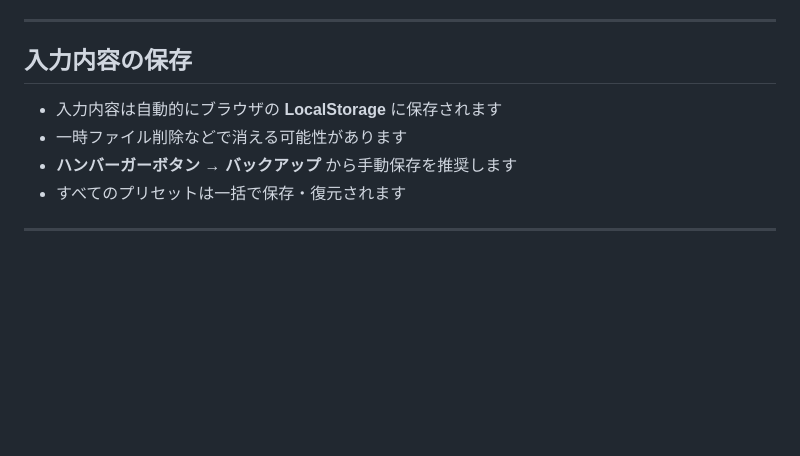
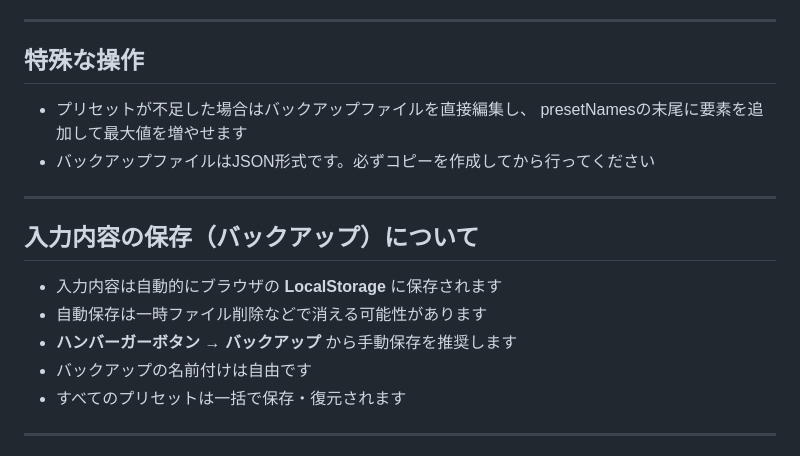
Before and after one commit to roclAknn/MapleStory-StatusCalc, a Markdown page: README.md, the part around the change. Rendered like a GitHub page; blank space fills up the shorter version.

```diff
--- a/README.md
+++ b/README.md
@@ -29,10 +29,18 @@ GitHub Pages → https://roclaknn.github.io/MapleStory-StatusCalc/
 
 ---
 
-## 入力内容の保存
+## 特殊な操作
+- プリセットが不足した場合はバックアップファイルを直接編集し、
+  presetNamesの末尾に要素を追加して最大値を増やせます
+- バックアップファイルはJSON形式です。必ずコピーを作成してから行ってください
+
+---
+
+## 入力内容の保存（バックアップ）について
 - 入力内容は自動的にブラウザの **LocalStorage** に保存されます
-- 一時ファイル削除などで消える可能性があります
+- 自動保存は一時ファイル削除などで消える可能性があります
 - **ハンバーガーボタン → バックアップ** から手動保存を推奨します
+- バックアップの名前付けは自由です
 - すべてのプリセットは一括で保存・復元されます
 
 ---
```
